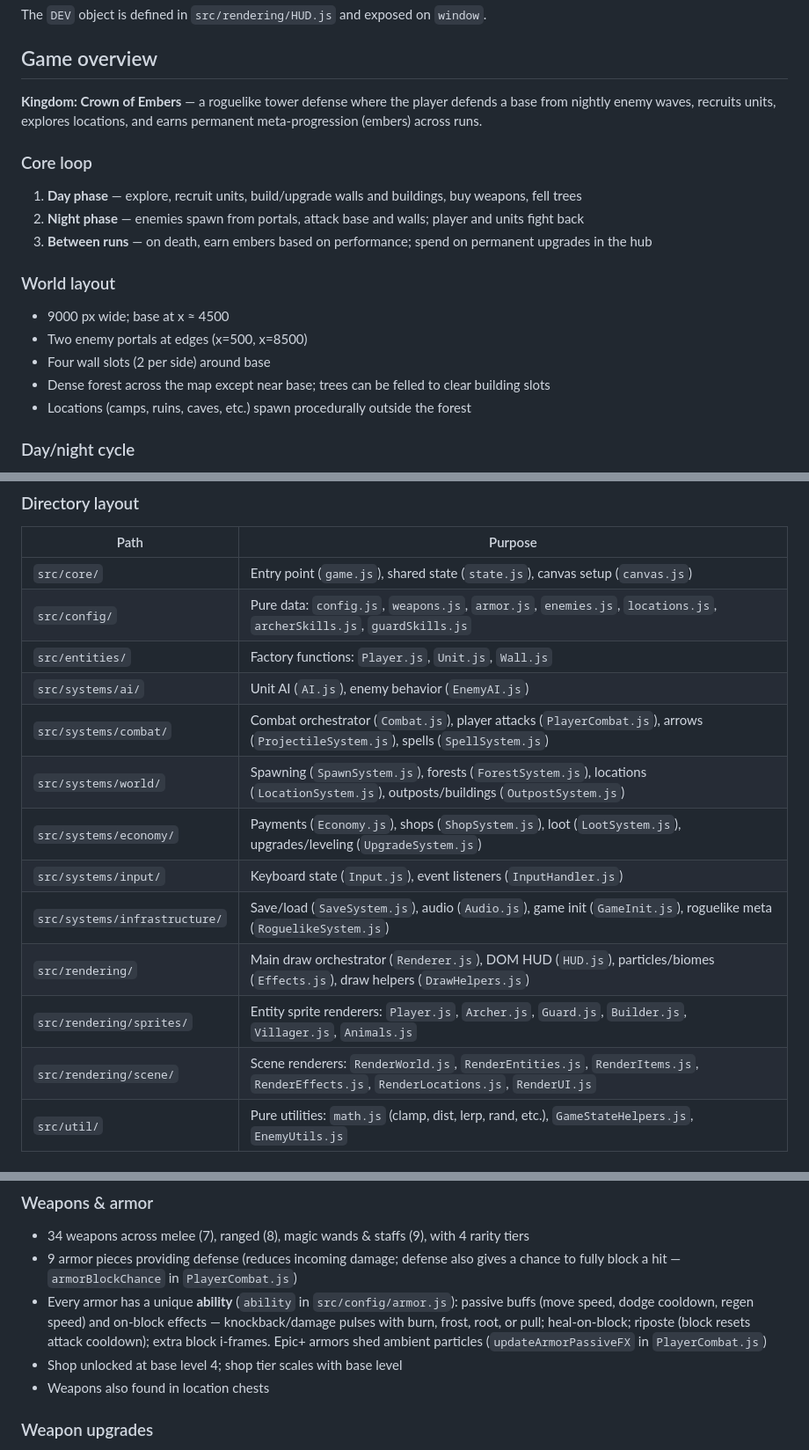
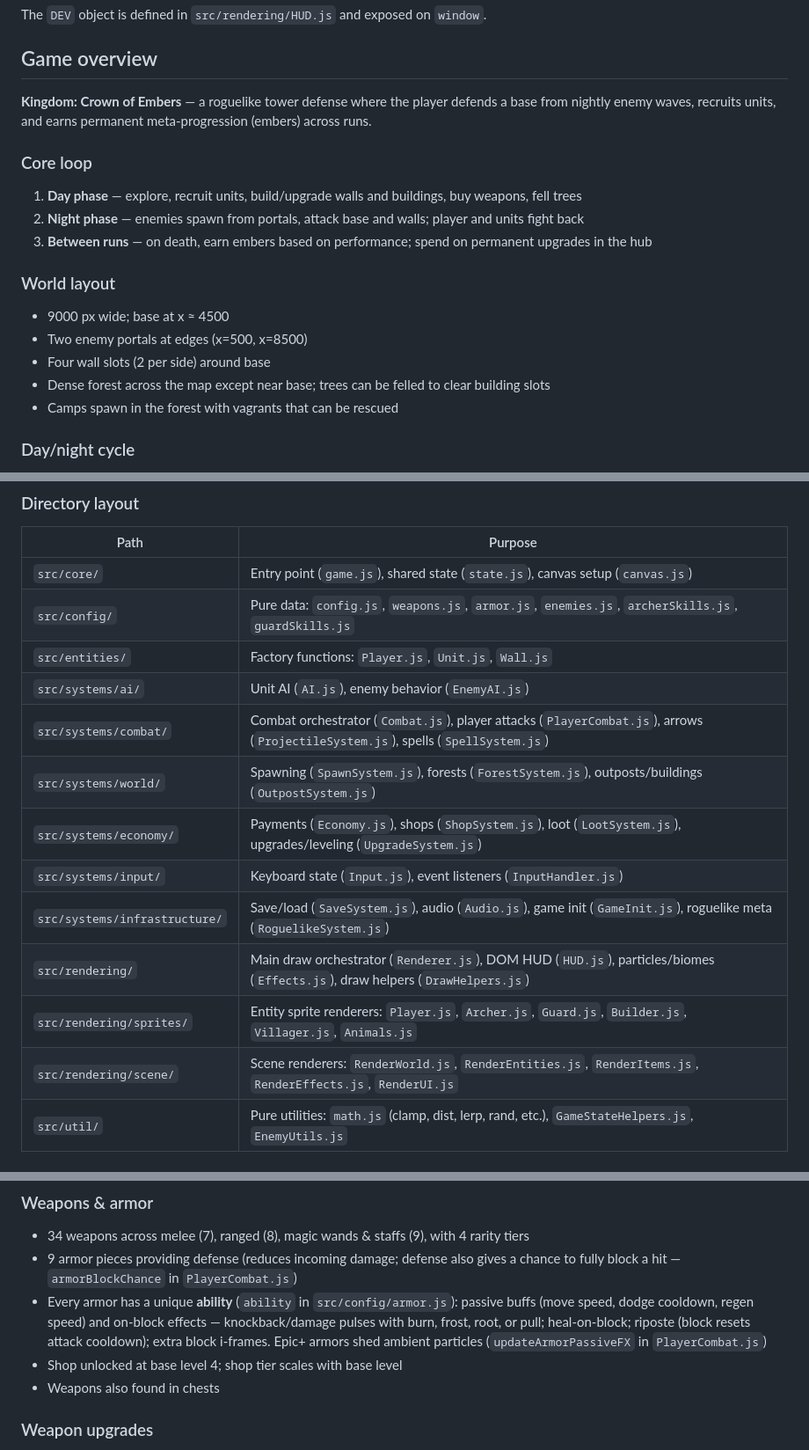
Before and after one commit to MartinLykke/2d-side-scroller, a Markdown page: CLAUDE.md, 3 parts joined by grey strips. Shown at 88% size. Drawn GitHub-style.

Commit message:
Remove outdated locations references from CLAUDE.md
Locations system was already deleted; update docs to reflect that
camps now spawn in the forest with vagrants instead.

Co-Authored-By: Claude Opus 4.6 <noreply@anthropic.com>

```diff
--- a/CLAUDE.md
+++ b/CLAUDE.md
@@ -32,7 +32,7 @@ The `DEV` object is defined in `src/rendering/HUD.js` and exposed on `window`.
 
 ## Game overview
 
-**Kingdom: Crown of Embers** — a roguelike tower defense where the player defends a base from nightly enemy waves, recruits units, explores locations, and earns permanent meta-progression (embers) across runs.
+**Kingdom: Crown of Embers** — a roguelike tower defense where the player defends a base from nightly enemy waves, recruits units, and earns permanent meta-progression (embers) across runs.
 
 ### Core loop
 
@@ -46,7 +46,7 @@ The `DEV` object is defined in `src/rendering/HUD.js` and exposed on `window`.
 - Two enemy portals at edges (x=500, x=8500)
 - Four wall slots (2 per side) around base
 - Dense forest across the map except near base; trees can be felled to clear building slots
-- Locations (camps, ruins, caves, etc.) spawn procedurally outside the forest
+- Camps spawn in the forest with vagrants that can be rescued
 
 ### Day/night cycle
 
@@ -73,17 +73,17 @@ Every module imports these directly; nothing is passed as arguments through upda
 | Path | Purpose |
 |------|---------|
 | `src/core/` | Entry point (`game.js`), shared state (`state.js`), canvas setup (`canvas.js`) |
-| `src/config/` | Pure data: `config.js`, `weapons.js`, `armor.js`, `enemies.js`, `locations.js`, `archerSkills.js`, `guardSkills.js` |
+| `src/config/` | Pure data: `config.js`, `weapons.js`, `armor.js`, `enemies.js`, `archerSkills.js`, `guardSkills.js` |
 | `src/entities/` | Factory functions: `Player.js`, `Unit.js`, `Wall.js` |
 | `src/systems/ai/` | Unit AI (`AI.js`), enemy behavior (`EnemyAI.js`) |
 | `src/systems/combat/` | Combat orchestrator (`Combat.js`), player attacks (`PlayerCombat.js`), arrows (`ProjectileSystem.js`), spells (`SpellSystem.js`) |
-| `src/systems/world/` | Spawning (`SpawnSystem.js`), forests (`ForestSystem.js`), locations (`LocationSystem.js`), outposts/buildings (`OutpostSystem.js`) |
+| `src/systems/world/` | Spawning (`SpawnSystem.js`), forests (`ForestSystem.js`), outposts/buildings (`OutpostSystem.js`) |
 | `src/systems/economy/` | Payments (`Economy.js`), shops (`ShopSystem.js`), loot (`LootSystem.js`), upgrades/leveling (`UpgradeSystem.js`) |
 | `src/systems/input/` | Keyboard state (`Input.js`), event listeners (`InputHandler.js`) |
 | `src/systems/infrastructure/` | Save/load (`SaveSystem.js`), audio (`Audio.js`), game init (`GameInit.js`), roguelike meta (`RoguelikeSystem.js`) |
 | `src/rendering/` | Main draw orchestrator (`Renderer.js`), DOM HUD (`HUD.js`), particles/biomes (`Effects.js`), draw helpers (`DrawHelpers.js`) |
 | `src/rendering/sprites/` | Entity sprite renderers: `Player.js`, `Archer.js`, `Guard.js`, `Builder.js`, `Villager.js`, `Animals.js` |
-| `src/rendering/scene/` | Scene renderers: `RenderWorld.js`, `RenderEntities.js`, `RenderItems.js`, `RenderEffects.js`, `RenderLocations.js`, `RenderUI.js` |
+| `src/rendering/scene/` | Scene renderers: `RenderWorld.js`, `RenderEntities.js`, `RenderItems.js`, `RenderEffects.js`, `RenderUI.js` |
 | `src/util/` | Pure utilities: `math.js` (clamp, dist, lerp, rand, etc.), `GameStateHelpers.js`, `EnemyUtils.js` |
 
 ### Key patterns
@@ -177,7 +177,7 @@ Buildings in forest require surrounding trees to be felled first.
 - 9 armor pieces providing defense (reduces incoming damage; defense also gives a chance to fully block a hit — `armorBlockChance` in `PlayerCombat.js`)
 - Every armor has a unique **ability** (`ability` in `src/config/armor.js`): passive buffs (move speed, dodge cooldown, regen speed) and on-block effects — knockback/damage pulses with burn, frost, root, or pull; heal-on-block; riposte (block resets attack cooldown); extra block i-frames. Epic+ armors shed ambient particles (`updateArmorPassiveFX` in `PlayerCombat.js`)
 - Shop unlocked at base level 4; shop tier scales with base level
-- Weapons also found in location chests
+- Weapons also found in chests
 
 ### Weapon upgrades
 On level-up the player picks from 3 random upgrades (`src/config/weaponUpgrades.js`): generic tiers plus **unique upgrades per weapon** (2 epic + 2 legendary each). Effects span melee (combo damage, barrier-on-kill, beams, novas, execute…), ranged (pierce, bounce/chain/power arrows, gravity arrows…), and magic (bigger AoE, extra chains, seeker orbs, spell echo, singularity…). Upgrades carry a `vfxCol` woven into the held weapon's glow.
```
Also changed, not shown: other parts of CLAUDE.md (+1 -5 lines).
